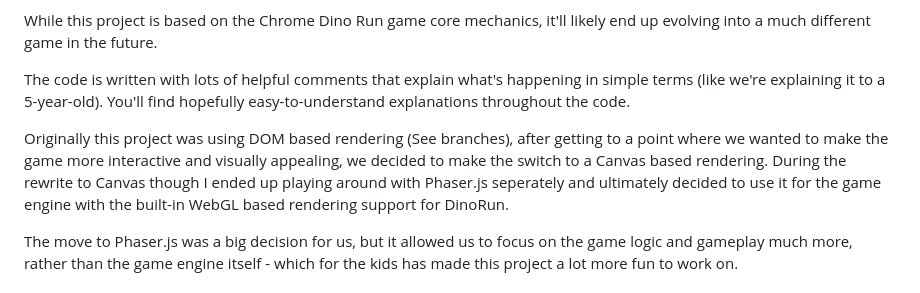
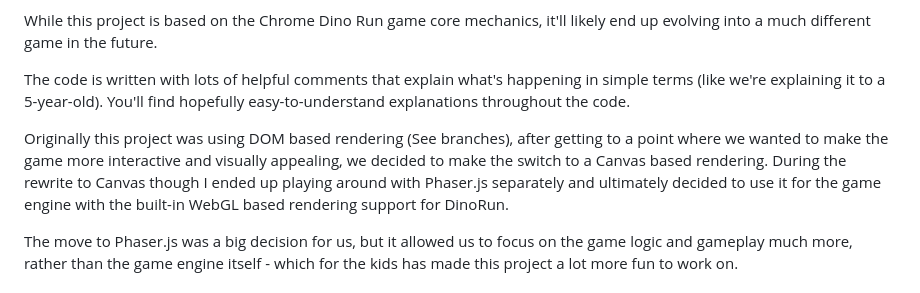
Before and after one commit to DevModeChris/DinoRun, a Markdown page: README.md, the part around the change. GitHub-like rendering.

Commit message:
Fix typos in README
Signed-off-by: Chris Walsh <cwalsh88@outlook.com>

```diff
--- a/README.md
+++ b/README.md
@@ -24,7 +24,7 @@ While this project is based on the Chrome Dino Run game core mechanics, it'll li
 The code is written with lots of helpful comments that explain what's happening in simple terms (like we're explaining it to a 5-year-old). You'll find hopefully easy-to-understand explanations throughout the code.
 
 Originally this project was using DOM based rendering (See branches), after getting to a point where we wanted to make the game more interactive and visually appealing, we decided to make the switch to a Canvas based rendering.
-During the rewrite to Canvas though I ended up playing around with Phaser.js seperately and ultimately decided to use it for the game engine with the built-in WebGL based rendering support for DinoRun.
+During the rewrite to Canvas though I ended up playing around with Phaser.js separately and ultimately decided to use it for the game engine with the built-in WebGL based rendering support for DinoRun.
 
 The move to Phaser.js was a big decision for us, but it allowed us to focus on the game logic and gameplay much more, rather than the game engine itself - which for the kids has made this project a lot more fun to work on.
 
```
